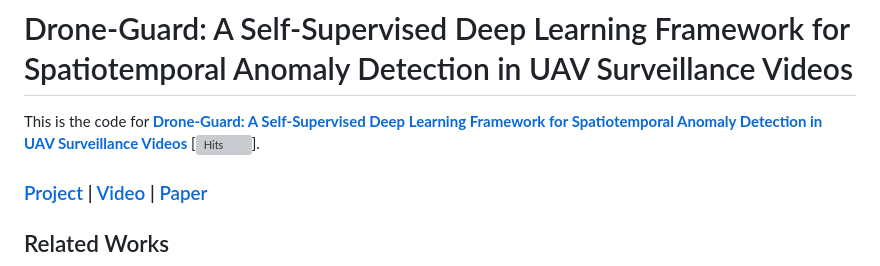
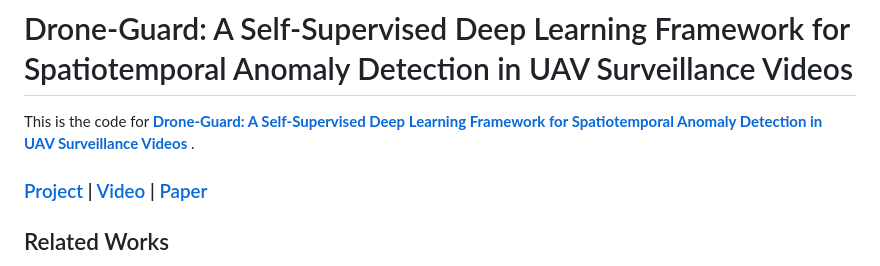
Before and after one commit to slitiWassim/Drone-Guard, a Markdown page: README.md, the part around the change. GitHub-like rendering; grey boxes are pictures that could not be loaded.

```diff
--- a/README.md
+++ b/README.md
@@ -1,5 +1,5 @@
 # Drone-Guard: A Self-Supervised Deep Learning Framework for Spatiotemporal Anomaly Detection in UAV Surveillance Videos
-This is the code for **[Drone-Guard: A Self-Supervised Deep Learning Framework for Spatiotemporal Anomaly Detection in UAV Surveillance Videos]()** [![Hits](https://github.com/slitiWassim/Drone-Guard)].
+This is the code for **[Drone-Guard: A Self-Supervised Deep Learning Framework for Spatiotemporal Anomaly Detection in UAV Surveillance Videos](https://github.com/slitiWassim/Drone-Guard)** .
 
 ### [Project](https://slitiwassim.github.io/Drone-Guard/) | [Video](https://www.youtube.com/watch?v=c4U8tkQkX7g) | [Paper](https://link.springer.com/article/10.1007/s10489-024-06042-4?utm_source=rct_congratemailt&utm_medium=email&utm_campaign=oa_20250103&utm_content=10.1007%2Fs10489-024-06042-4)
 
```
